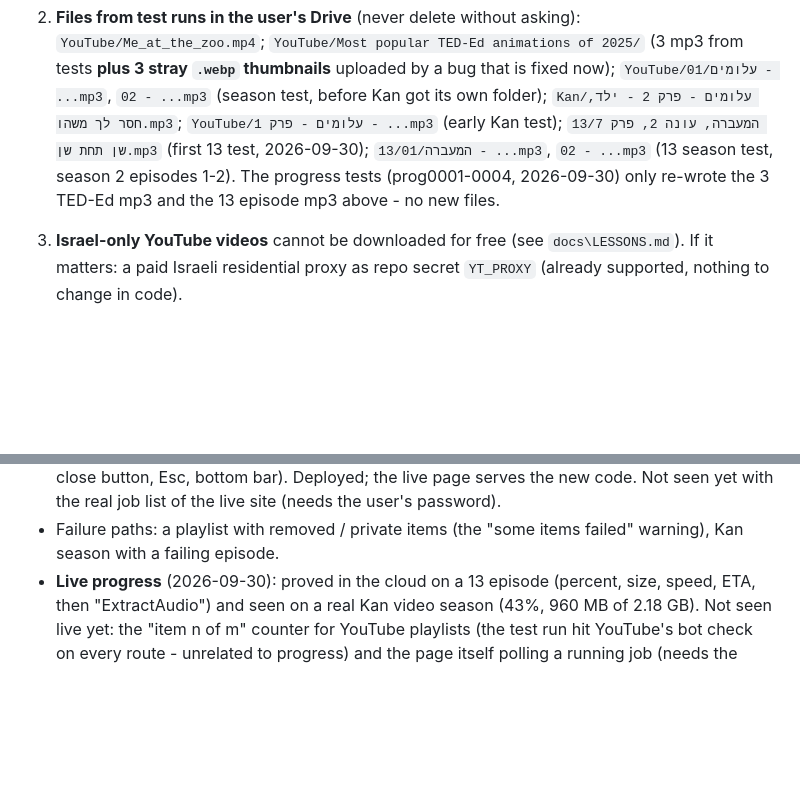
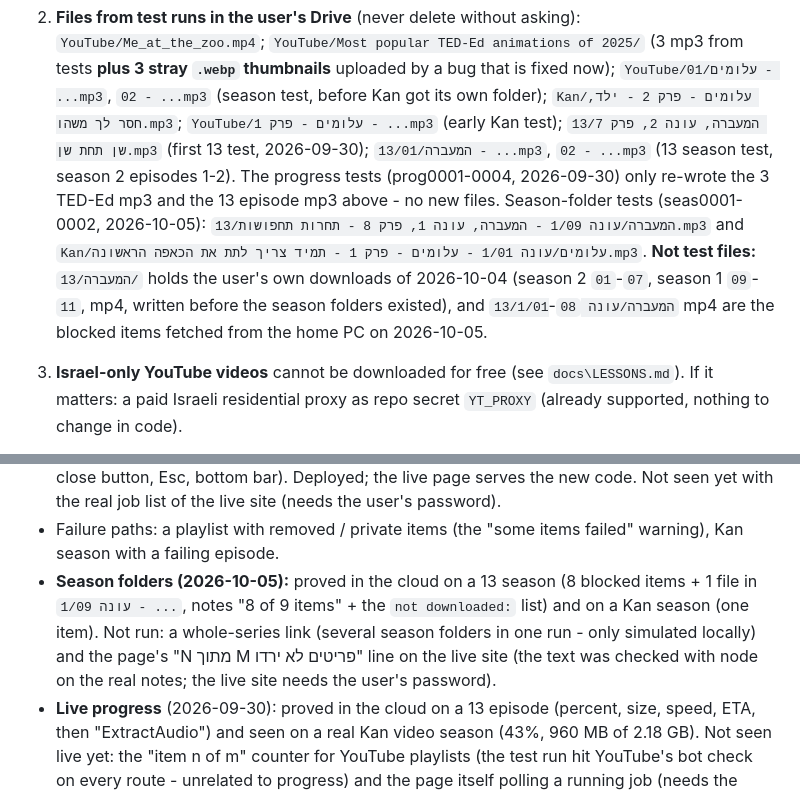
Before and after one commit to as0527121640-debug/yt-drive, a Markdown page: docs/TODO.md, 2 parts joined by grey strips. GitHub-like rendering; blank space fills up the shorter version.

```diff
--- a/docs/TODO.md
+++ b/docs/TODO.md
@@ -12,7 +12,11 @@
    `Kan/עלומים - פרק 2 - ילד, חסר לך משהו.mp3`; `YouTube/עלומים - פרק 1 - ...mp3` (early Kan test);
    `13/המעברה, עונה 2, פרק 7 שן תחת שן.mp3` (first 13 test, 2026-09-30); `13/המעברה/01 - ...mp3`, `02 - ...mp3` (13 season
    test, season 2 episodes 1-2). The progress tests (prog0001-0004, 2026-09-30) only re-wrote the 3 TED-Ed mp3 and the
-  13 episode mp3 above - no new files.
+  13 episode mp3 above - no new files. Season-folder tests (seas0001-0002, 2026-10-05):
+  `13/המעברה/עונה 1/09 - המעברה, עונה 1, פרק 8 - תחרות תחפושות.mp3` and `Kan/עלומים/עונה 1/01 - עלומים - פרק 1 - תמיד צריך לתת את הכאפה הראשונה.mp3`.
+   **Not test files:** `13/המעברה/` holds the user's own downloads of 2026-10-04 (season 2 `01`-`07`, season 1 `09`-`11`,
+   mp4, written before the season folders existed), and `13/המעברה/עונה 1/01`-`08` mp4 are the blocked items fetched
+   from the home PC on 2026-10-05.
 3. **Israel-only YouTube videos** cannot be downloaded for free (see `docs\LESSONS.md`). If it matters: a paid Israeli
    residential proxy as repo secret `YT_PROXY` (already supported, nothing to change in code).
 
@@ -34,6 +38,10 @@
 - The **rebuilt downloads panel (2026-10-01)**: side column opened from the header on a wide screen, bottom sheet on the phone, compact job rows with a "details" toggle. Tested locally at 1248 / 920 / 375 px with example jobs (running with percent, saving to Drive, queued, saved, saved with warning, failed, release file, cancelled) and real open / close clicks (header button, close button, Esc, bottom bar). Deployed; the live page serves the new code. Not seen yet with the real job list of the live site (needs the user's password).
 - Failure paths: a playlist with removed / private items (the "some items failed" warning), Kan season with a failing
   episode.
+- **Season folders (2026-10-05):** proved in the cloud on a 13 season (8 blocked items + 1 file in `עונה 1/09 - ...`,
+  notes "8 of 9 items" + the `not downloaded:` list) and on a Kan season (one item). Not run: a whole-series link
+  (several season folders in one run - only simulated locally) and the page's "N מתוך M פריטים לא ירדו" line on the
+  live site (the text was checked with node on the real notes; the live site needs the user's password).
 - **Live progress** (2026-09-30): proved in the cloud on a 13 episode (percent, size, speed, ETA, then "ExtractAudio")
   and seen on a real Kan video season (43%, 960 MB of 2.18 GB). Not seen live yet: the "item n of m" counter for
   YouTube playlists (the test run hit YouTube's bot check on every route - unrelated to progress) and the page itself
```
Also changed, not shown: docs/ARCHITECTURE.md (+7 -4 lines), docs/LESSONS.md (+13 -0 lines).
